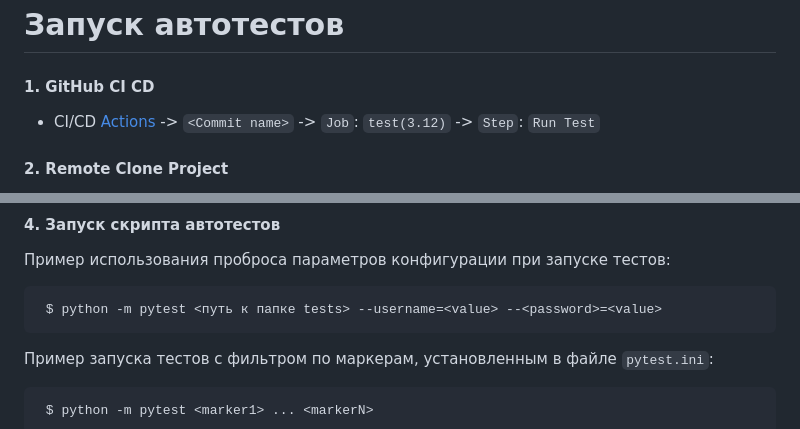
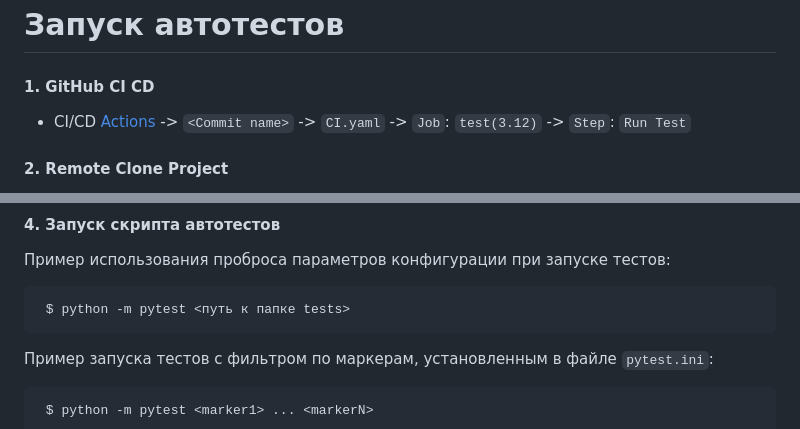
Before and after one commit to sarzamas/pytest_rest_example_pets, a Markdown page: README.md, 2 parts joined by grey strips. GitHub-like rendering.

````diff
--- a/README.md
+++ b/README.md
@@ -15,7 +15,7 @@ Table of Contents
 Запуск автотестов
 ============================
 #### 1. GitHub CI CD
-- CI/CD [Actions](https://github.com/sarzamas/pytest_rest_example_pets/actions) -> `<Commit name>` -> `Job`: `test(3.12)` -> `Step`: `Run Test`
+- CI/CD [Actions](https://github.com/sarzamas/pytest_rest_example_pets/actions) -> `<Commit name>` -> `CI.yaml` -> `Job`: `test(3.12)` -> `Step`: `Run Test`
 
 #### 2. Remote Clone Project
 - Предполагается что уже установлена версия Python 3.12 и настроен venv
@@ -32,7 +32,7 @@ Table of Contents
 #### 4. Запуск скрипта автотестов
 Пример использования проброса параметров конфигурации при запуске тестов:
 ```
- $ python -m pytest <путь к папке tests> --username=<value> --<password>=<valuе>
+ $ python -m pytest <путь к папке tests>
 ```
 Пример запуска тестов с фильтром по маркерам, установленным в файле `pytest.ini`:
 ```
````
